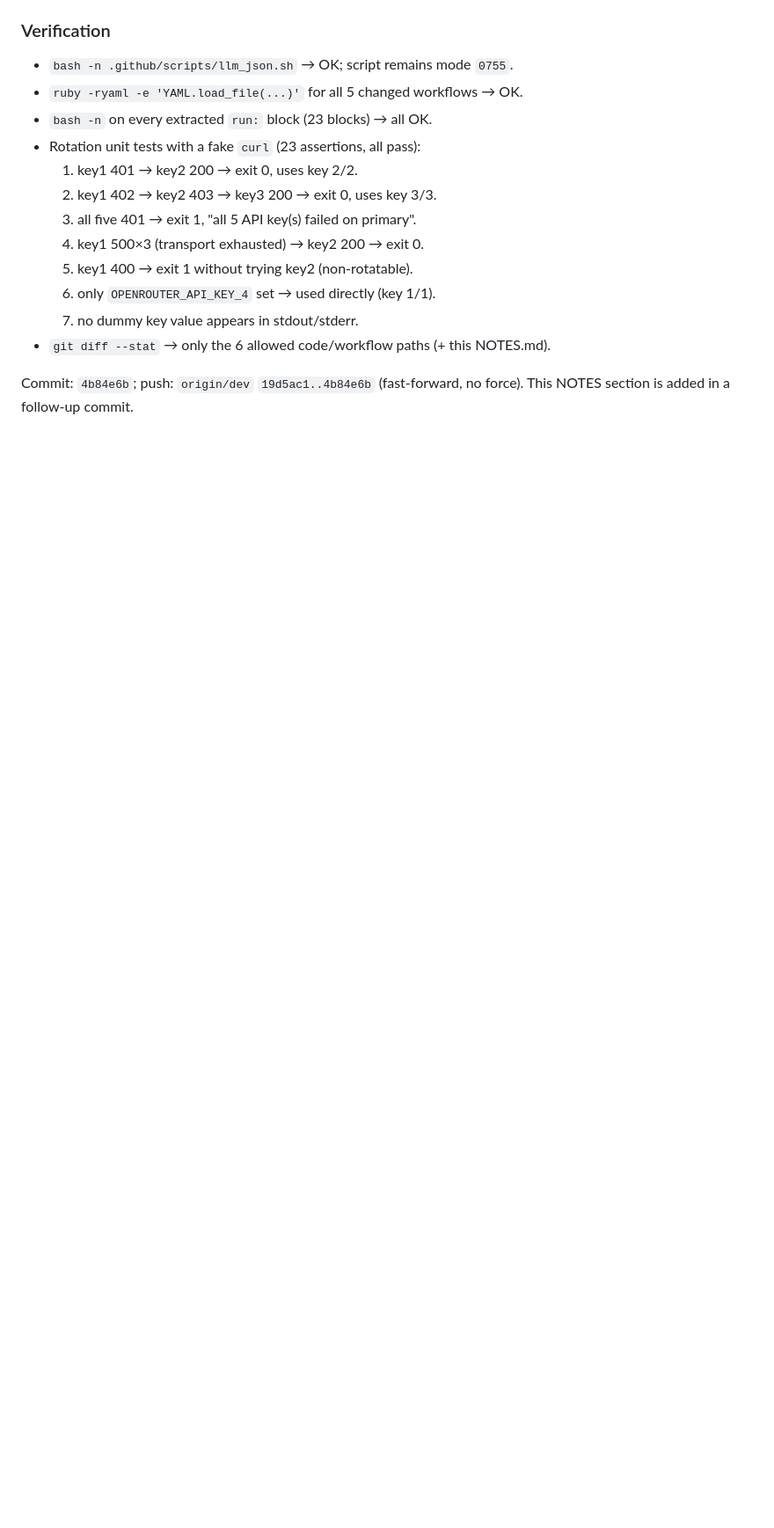
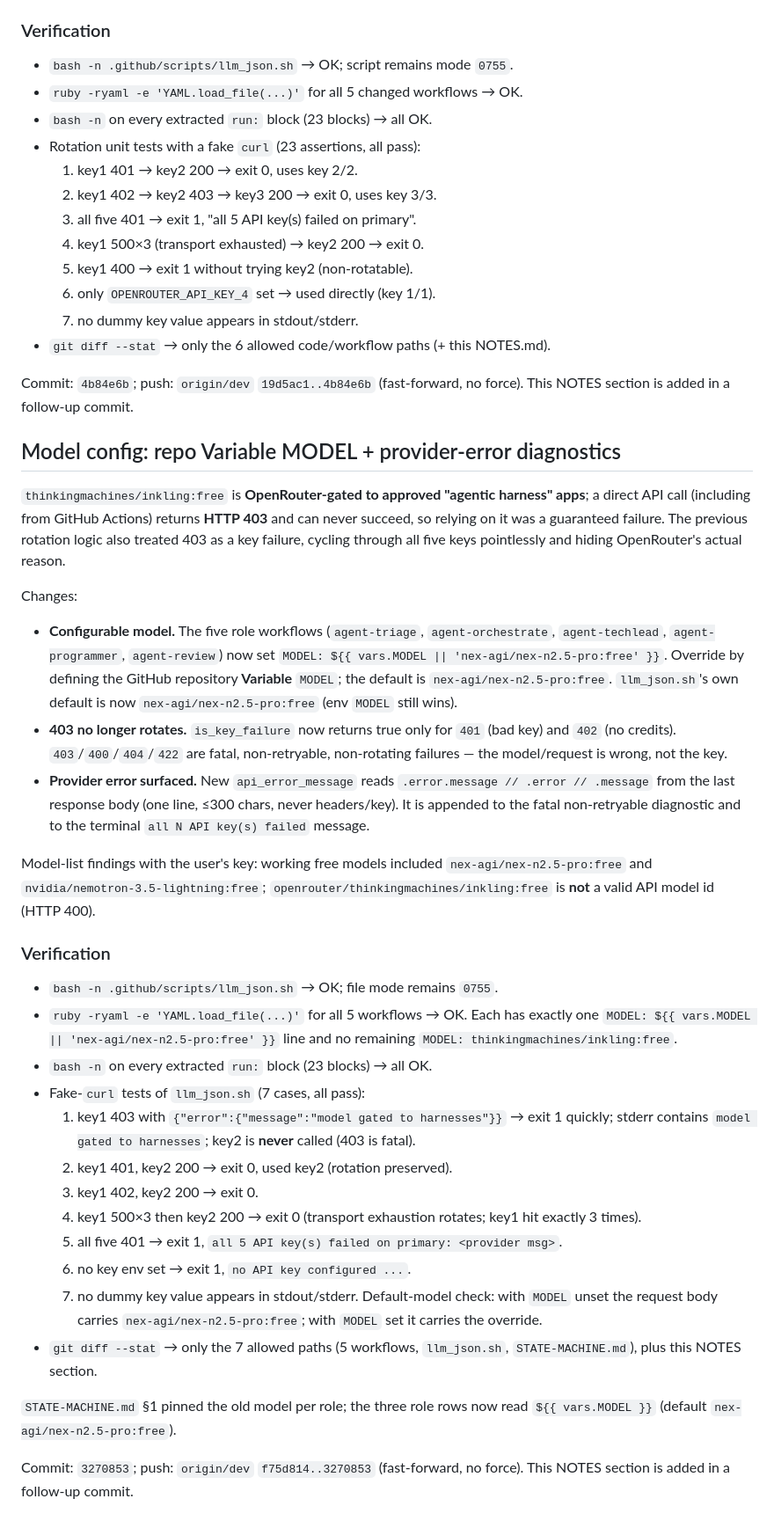
Before and after one commit to kangfarih/ai-village-portfolio, a Markdown page: .agents/orchestrator/NOTES.md, the part around the change. Shown at 88% size. Drawn GitHub-style; blank space fills up the shorter version.

Commit message:
docs(agents): record MODEL config + provider-error diagnostics (SHA 3270853)

```diff
--- a/.agents/orchestrator/NOTES.md
+++ b/.agents/orchestrator/NOTES.md
@@ -1910,3 +1910,59 @@ unchanged.
 
 Commit: `4b84e6b`; push: `origin/dev` `19d5ac1..4b84e6b` (fast-forward, no
 force). This NOTES section is added in a follow-up commit.
+
+## Model config: repo Variable MODEL + provider-error diagnostics
+
+`thinkingmachines/inkling:free` is **OpenRouter-gated to approved "agentic
+harness" apps**; a direct API call (including from GitHub Actions) returns
+**HTTP 403** and can never succeed, so relying on it was a guaranteed failure.
+The previous rotation logic also treated 403 as a key failure, cycling through
+all five keys pointlessly and hiding OpenRouter's actual reason.
+
+Changes:
+- **Configurable model.** The five role workflows
+  (`agent-triage`, `agent-orchestrate`, `agent-techlead`, `agent-programmer`,
+  `agent-review`) now set `MODEL: ${{ vars.MODEL || 'nex-agi/nex-n2.5-pro:free' }}`.
+  Override by defining the GitHub repository **Variable** `MODEL`; the default
+  is `nex-agi/nex-n2.5-pro:free`. `llm_json.sh`'s own default is now
+  `nex-agi/nex-n2.5-pro:free` (env `MODEL` still wins).
+- **403 no longer rotates.** `is_key_failure` now returns true only for `401`
+  (bad key) and `402` (no credits). `403`/`400`/`404`/`422` are fatal,
+  non-retryable, non-rotating failures — the model/request is wrong, not the key.
+- **Provider error surfaced.** New `api_error_message` reads
+  `.error.message // .error // .message` from the last response body (one line,
+  ≤300 chars, never headers/key). It is appended to the fatal non-retryable
+  diagnostic and to the terminal `all N API key(s) failed` message.
+
+Model-list findings with the user's key: working free models included
+`nex-agi/nex-n2.5-pro:free` and `nvidia/nemotron-3.5-lightning:free`;
+`openrouter/thinkingmachines/inkling:free` is **not** a valid API model id
+(HTTP 400).
+
+### Verification
+- `bash -n .github/scripts/llm_json.sh` → OK; file mode remains `0755`.
+- `ruby -ryaml -e 'YAML.load_file(...)'` for all 5 workflows → OK. Each has
+  exactly one `MODEL: ${{ vars.MODEL || 'nex-agi/nex-n2.5-pro:free' }}` line and
+  no remaining `MODEL: thinkingmachines/inkling:free`.
+- `bash -n` on every extracted `run:` block (23 blocks) → all OK.
+- Fake-`curl` tests of `llm_json.sh` (7 cases, all pass):
+  1. key1 403 with `{"error":{"message":"model gated to harnesses"}}` → exit 1
+     quickly; stderr contains `model gated to harnesses`; key2 is **never**
+     called (403 is fatal).
+  2. key1 401, key2 200 → exit 0, used key2 (rotation preserved).
+  3. key1 402, key2 200 → exit 0.
+  4. key1 500×3 then key2 200 → exit 0 (transport exhaustion rotates; key1 hit
+     exactly 3 times).
+  5. all five 401 → exit 1, `all 5 API key(s) failed on primary: <provider msg>`.
+  6. no key env set → exit 1, `no API key configured ...`.
+  7. no dummy key value appears in stdout/stderr.
+  Default-model check: with `MODEL` unset the request body carries
+  `nex-agi/nex-n2.5-pro:free`; with `MODEL` set it carries the override.
+- `git diff --stat` → only the 7 allowed paths (5 workflows, `llm_json.sh`,
+  `STATE-MACHINE.md`), plus this NOTES section.
+
+`STATE-MACHINE.md` §1 pinned the old model per role; the three role rows now
+read `${{ vars.MODEL }}` (default `nex-agi/nex-n2.5-pro:free`).
+
+Commit: `3270853`; push: `origin/dev` `f75d814..3270853` (fast-forward, no
+force). This NOTES section is added in a follow-up commit.
```
